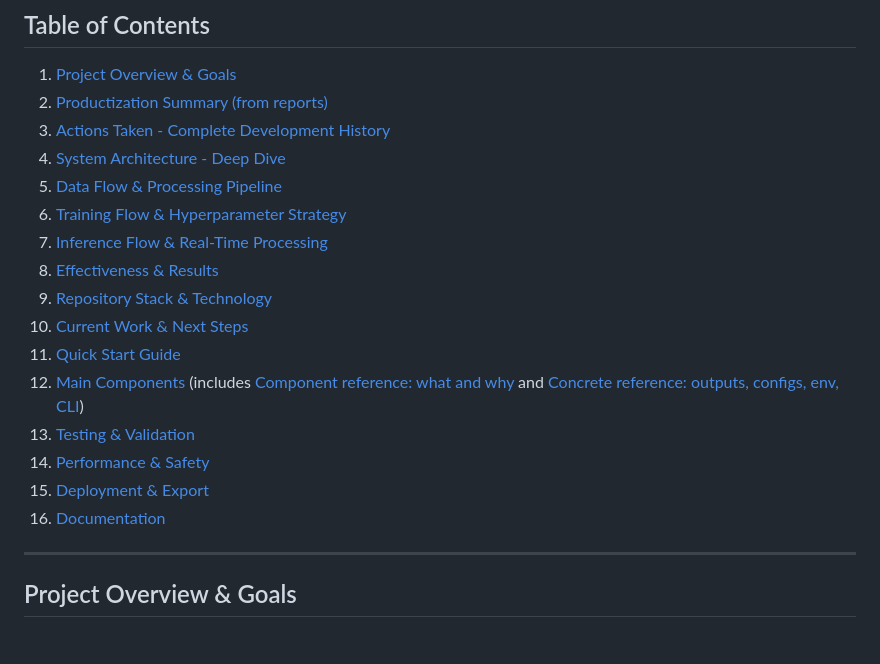
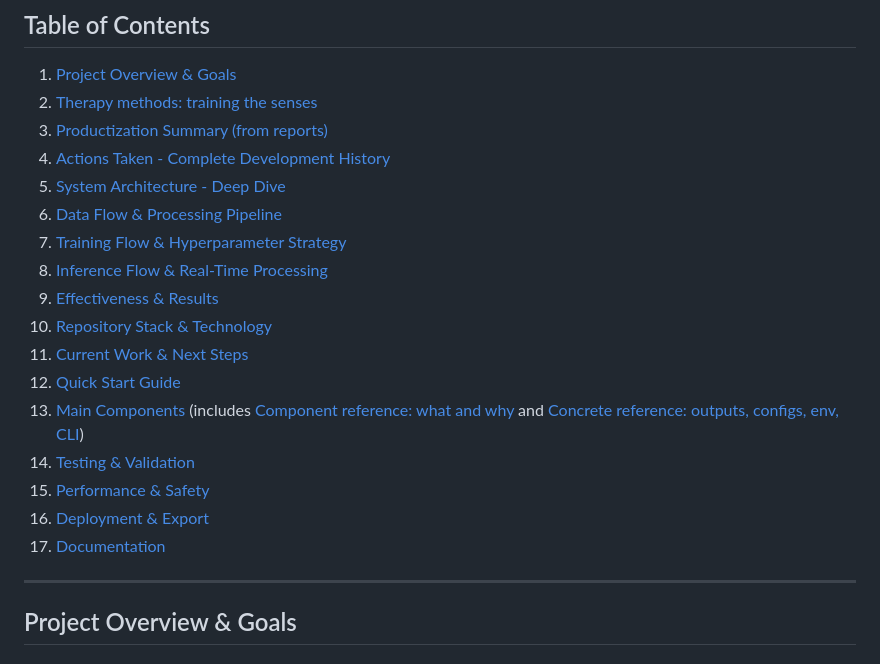
Before and after one commit to AstroSword2897/MaxSight, a Markdown page: README.md, the part around one of its changes. Drawn GitHub-style.

```diff
--- a/README.md
+++ b/README.md
@@ -10,21 +10,22 @@
 ## Table of Contents
 
 1. [Project Overview & Goals](#-project-overview--goals)
-2. [Productization Summary (from reports)](#productization-summary-from-reports)
-3. [Actions Taken - Complete Development History](#-actions-taken---complete-development-history)
-4. [System Architecture - Deep Dive](#-system-architecture---deep-dive)
-5. [Data Flow & Processing Pipeline](#-data-flow--processing-pipeline)
-6. [Training Flow & Hyperparameter Strategy](#-training-flow--hyperparameter-strategy)
-7. [Inference Flow & Real-Time Processing](#-inference-flow--real-time-processing)
-8. [Effectiveness & Results](#-effectiveness--results)
-9. [Repository Stack & Technology](#-repository-stack--technology)
-10. [Current Work & Next Steps](#-current-work--next-steps)
-11. [Quick Start Guide](#-quick-start-guide)
-12. [Main Components](#main-components) (includes [Component reference: what and why](#component-reference-what-each-does-and-why-its-there) and [Concrete reference: outputs, configs, env, CLI](#concrete-reference-outputs-configs-env-cli))
-13. [Testing & Validation](#-testing--validation)
-14. [Performance & Safety](#-performance--safety)
-15. [Deployment & Export](#-deployment--export)
-16. [Documentation](#-documentation)
+2. [Therapy methods: training the senses](#therapy-methods-training-the-senses)
+3. [Productization Summary (from reports)](#productization-summary-from-reports)
+4. [Actions Taken - Complete Development History](#-actions-taken---complete-development-history)
+5. [System Architecture - Deep Dive](#-system-architecture---deep-dive)
+6. [Data Flow & Processing Pipeline](#-data-flow--processing-pipeline)
+7. [Training Flow & Hyperparameter Strategy](#-training-flow--hyperparameter-strategy)
+8. [Inference Flow & Real-Time Processing](#-inference-flow--real-time-processing)
+9. [Effectiveness & Results](#-effectiveness--results)
+10. [Repository Stack & Technology](#-repository-stack--technology)
+11. [Current Work & Next Steps](#-current-work--next-steps)
+12. [Quick Start Guide](#-quick-start-guide)
+13. [Main Components](#main-components) (includes [Component reference: what and why](#component-reference-what-each-does-and-why-its-there) and [Concrete reference: outputs, configs, env, CLI](#concrete-reference-outputs-configs-env-cli))
+14. [Testing & Validation](#-testing--validation)
+15. [Performance & Safety](#-performance--safety)
+16. [Deployment & Export](#-deployment--export)
+17. [Documentation](#-documentation)
 
 ---
 
```
Also changed, not shown: other parts of README.md (+48 -0 lines).
